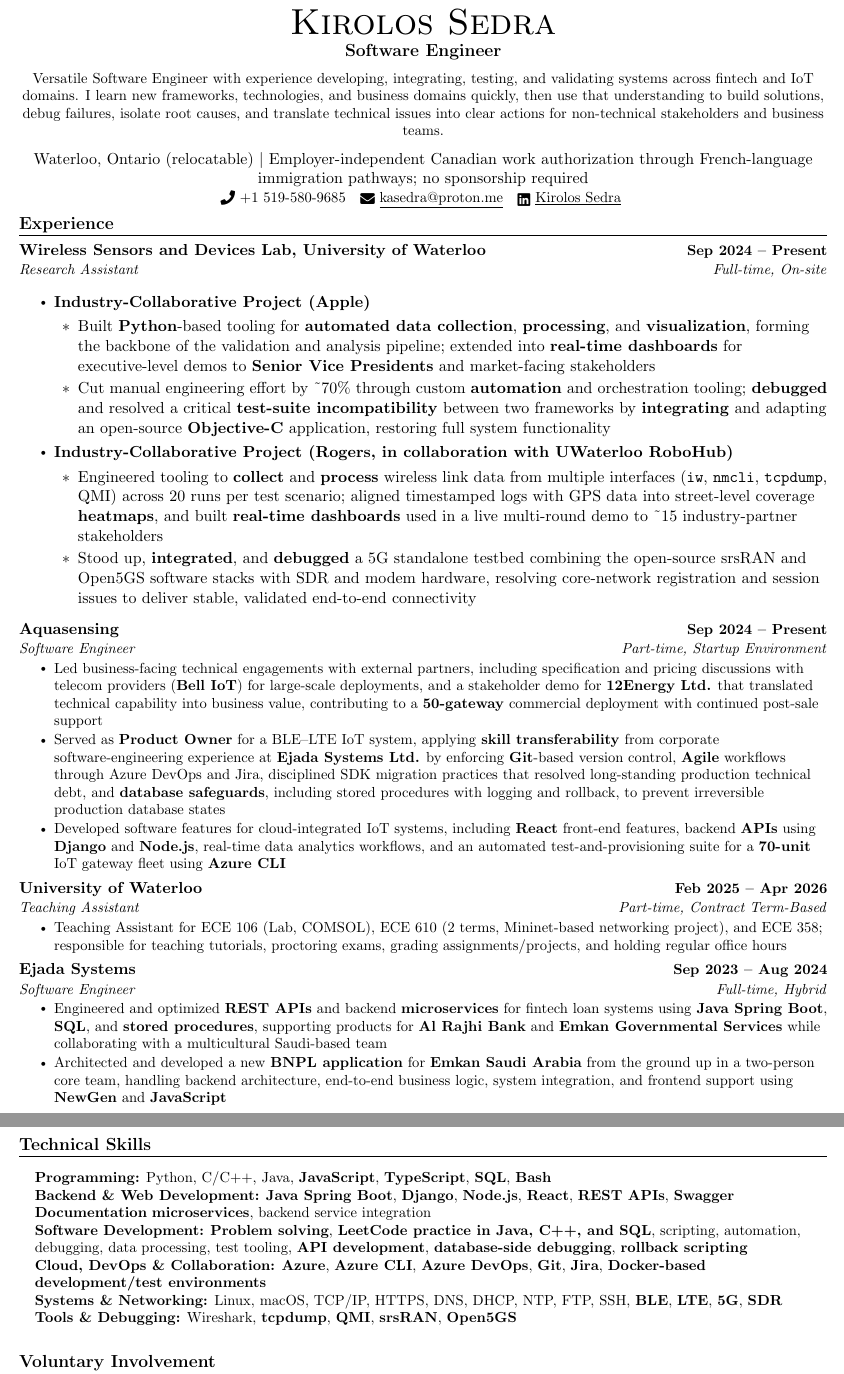
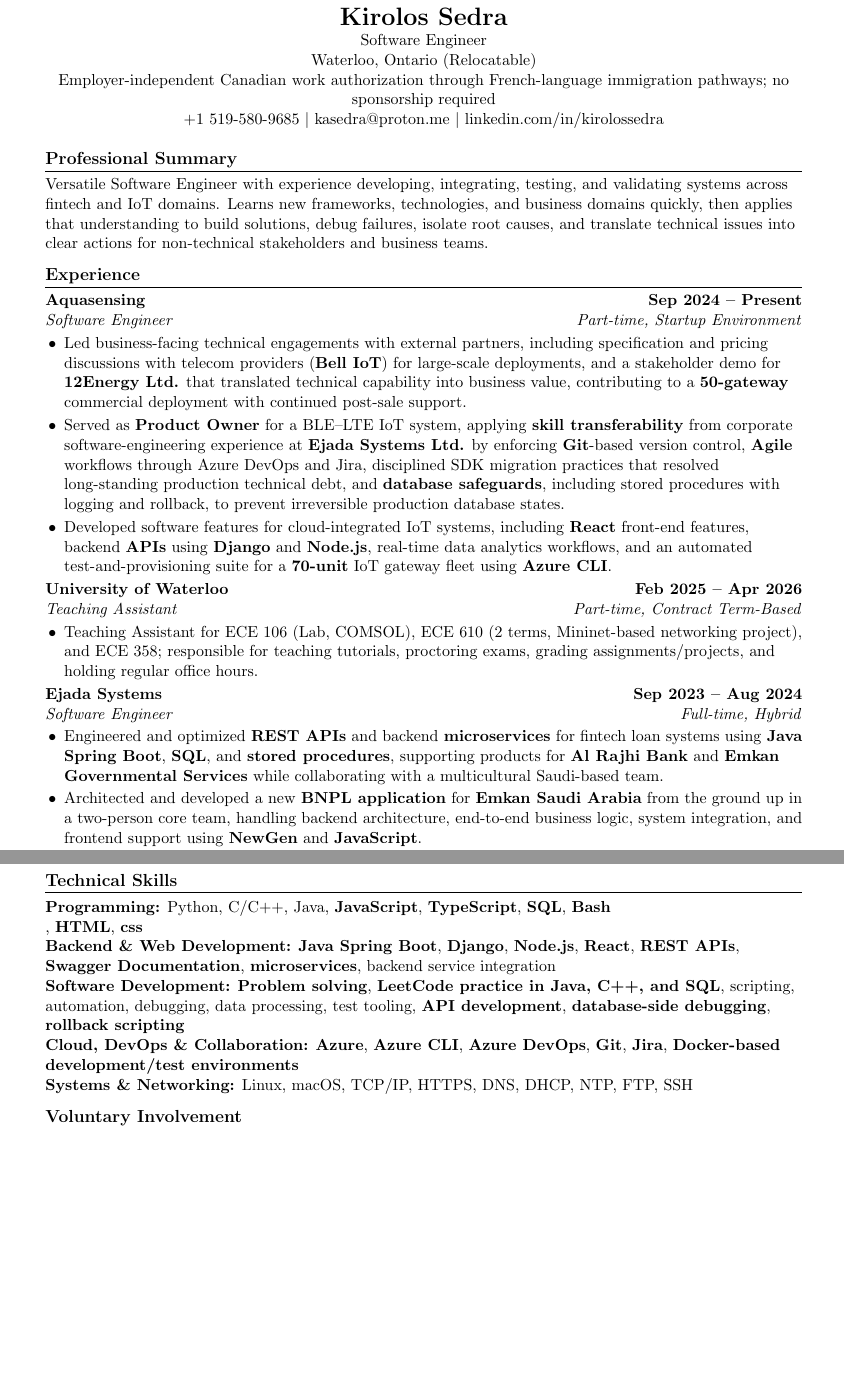
Before and after one commit to kirolossedra/MyCV, a LaTeX document (main.tex): two parts of pages 1 and 2 of 2, joined at a grey line, cut so that both start at the same text, the shorter picture padded with empty space. Compiled offline with pdfLaTeX.

Commit message:
Fixed Something I have

```diff
--- a/main.tex
+++ b/main.tex
@@ -89,67 +45,41 @@
 \begin{center}
-    {\Huge \scshape Kirolos Sedra} \\ \vspace{2pt}
-    {\large \bfseries Software Engineer} \\ \vspace{6pt}
-    {\small
-Versatile Software Engineer with experience developing, integrating, testing, and validating systems across fintech and IoT domains. I learn new frameworks, technologies, and business domains quickly, then use that understanding to build solutions, debug failures, isolate root causes, and translate technical issues into clear actions for non-technical stakeholders and business teams.
-
-    } \\ \vspace{6pt}
-    Waterloo, Ontario (relocatable) \textbar{} Employer-independent Canadian work authorization through French-language immigration pathways; no sponsorship required \\ \vspace{1pt}
-    \small \raisebox{-0.1\height}\faPhone\ +1 519-580-9685 ~ \href{mailto:kasedra@proton.me}{\raisebox{-0.2\height}\faEnvelope\  \underline{kasedra@proton.me}} ~
-    \href{https://linkedin.com/in/kirolossedra}{\raisebox{-0.2\height}\faLinkedin\ \underline{Kirolos Sedra}}
-    \vspace{-8pt}
+    {\LARGE \textbf{Kirolos Sedra}} \\
+    Software Engineer \\
+    Waterloo, Ontario (Relocatable) \\
+    Employer-independent Canadian work authorization through French-language immigration pathways; no sponsorship required \\
+    +1 519-580-9685 \textbar{}
+    \href{mailto:kasedra@proton.me}{kasedra@proton.me} \textbar{}
+    \href{https://linkedin.com/in/kirolossedra}{linkedin.com/in/kirolossedra}
 \end{center}
 
+\vspace{-4pt}
+
+\section{Professional Summary}
+
+Versatile Software Engineer with experience developing, integrating, testing, and validating systems across fintech and IoT domains. Learns new frameworks, technologies, and business domains quickly, then applies that understanding to build solutions, debug failures, isolate root causes, and translate technical issues into clear actions for non-technical stakeholders and business teams.
+
 \section{Experience}
-  \resumeSubHeadingListStart
-\resumeSubheading
-  {Wireless Sensors and Devices Lab, University of Waterloo}{Sep 2024 -- Present}
-  {Research Assistant}{Full-time, On-site}
-
-\resumeItemListStart
-
-\item \textbf{Industry-Collaborative Project (Apple)}
-\begin{itemize}[leftmargin=1.5em]
-    \item Built \textbf{Python}-based tooling for \textbf{automated data collection}, \textbf{processing}, and \textbf{visualization}, forming the backbone of the validation and analysis pipeline; extended into \textbf{real-time dashboards} for executive-level demos to \textbf{Senior Vice Presidents} and market-facing stakeholders
-    \item Cut manual engineering effort by \textasciitilde70\% through custom \textbf{automation} and orchestration tooling; \textbf{debugged} and resolved a critical \textbf{test-suite incompatibility} between two frameworks by \textbf{integrating} and adapting an open-source \textbf{Objective-C} application, restoring full system functionality
-\end{itemize}
-
-\item \textbf{Industry-Collaborative Project (Rogers, in collaboration with UWaterloo RoboHub)}
-\begin{itemize}[leftmargin=1.5em]
-    \item Engineered tooling to \textbf{collect} and \textbf{process} wireless link data from multiple interfaces (\texttt{iw}, \texttt{nmcli}, \texttt{tcpdump}, QMI) across 20 runs per test scenario; aligned timestamped logs with GPS data into street-level coverage \textbf{heatmaps}, and built \textbf{real-time dashboards} used in a live multi-round demo to \textasciitilde15 industry-partner stakeholders
-    \item Stood up, \textbf{integrated}, and \textbf{debugged} a 5G standalone testbed combining the open-source srsRAN and Open5GS software stacks with SDR and modem hardware, resolving core-network registration and session issues to deliver stable, validated end-to-end connectivity
-\end{itemize}
-
-
-  \resumeItemListEnd
-
-
-
 
 \resumeSubheading
 {Aquasensing}{Sep 2024 -- Present}
 {Software Engineer}{Part-time, Startup Environment}
-  \resumeItemListStart
-    \resumeItem{Led business-facing technical engagements with external partners, including specification and pricing discussions with telecom providers (\textbf{Bell IoT}) for large-scale deployments, and a stakeholder demo for \textbf{12Energy Ltd.} that translated technical capability into business value, contributing to a \textbf{50-gateway} commercial deployment with continued post-sale support}
-    \resumeItem{Served as \textbf{Product Owner} for a BLE--LTE IoT system, applying \textbf{skill transferability} from corporate software-engineering experience at \textbf{Ejada Systems Ltd.} by enforcing \textbf{Git}-based version control, \textbf{Agile} workflows through Azure DevOps and Jira, disciplined SDK migration practices that resolved long-standing production technical debt, and \textbf{database safeguards}, including stored procedures with logging and rollback, to prevent irreversible production database states}
-    \resumeItem{Developed software features for cloud-integrated IoT systems, including \textbf{React} front-end features, backend \textbf{APIs} using \textbf{Django} and \textbf{Node.js}, real-time data analytics workflows, and an automated test-and-provisioning suite for a \textbf{70-unit} IoT gateway fleet using \textbf{Azure CLI}}
-  \resumeItemListEnd
-
-
-
+\begin{itemize}
+    \item Led business-facing technical engagements with external partners, including specification and pricing discussions with telecom providers (\textbf{Bell IoT}) for large-scale deployments, and a stakeholder demo for \textbf{12Energy Ltd.} that translated technical capability into business value, contributing to a \textbf{50-gateway} commercial deployment with continued post-sale support.
+    \item Served as \textbf{Product Owner} for a BLE--LTE IoT system, applying \textbf{skill transferability} from corporate software-engineering experience at \textbf{Ejada Systems Ltd.} by enforcing \textbf{Git}-based version control, \textbf{Agile} workflows through Azure DevOps and Jira, disciplined SDK migration practices that resolved long-standing production technical debt, and \textbf{database safeguards}, including stored procedures with logging and rollback, to prevent irreversible production database states.
+    \item Developed software features for cloud-integrated IoT systems, including \textbf{React} front-end features, backend \textbf{APIs} using \textbf{Django} and \textbf{Node.js}, real-time data analytics workflows, and an automated test-and-provisioning suite for a \textbf{70-unit} IoT gateway fleet using \textbf{Azure CLI}.
+\end{itemize}
 
 \resumeSubheading
 {University of Waterloo}{Feb 2025 -- Apr 2026}
 {Teaching Assistant}{Part-time, Contract Term-Based}
-  \resumeItemListStart
-    \resumeItem{Teaching Assistant for ECE 106 (Lab, COMSOL), ECE 610 (2 terms, Mininet-based networking project), and ECE 358; responsible for teaching tutorials, proctoring exams, grading assignments/projects, and holding regular office hours}
-  \resumeItemListEnd
+\begin{itemize}
+    \item Teaching Assistant for ECE 106 (Lab, COMSOL), ECE 610 (2 terms, Mininet-based networking project), and ECE 358; responsible for teaching tutorials, proctoring exams, grading assignments/projects, and holding regular office hours.
+\end{itemize}
 
 \resumeSubheading
 {Ejada Systems}{Sep 2023 -- Aug 2024}
 {Software Engineer}{Full-time, Hybrid}
-  \resumeItemListStart
-    \resumeItem{Engineered and optimized \textbf{REST APIs} and backend \textbf{microservices} for fintech loan systems using \textbf{Java Spring Boot}, \textbf{SQL}, and \textbf{stored procedures}, supporting products for \textbf{Al Rajhi Bank} and \textbf{Emkan Governmental Services} while collaborating with a multicultural Saudi-based team}
-    \resumeItem{Architected and developed a new \textbf{BNPL application} for \textbf{Emkan Saudi Arabia} from the ground up in a two-person core team, handling backend architecture, end-to-end business logic, system integration, and frontend support using \textbf{NewGen} and \textbf{JavaScript}}
-    \resumeItem{Improved backend performance and deployment reliability by achieving \textbf{30\% faster SQL queries} through indexing and query optimization, increasing \textbf{API performance by 50\%} by removing redundant stored procedures, and maintaining rollback scripts, database logging, \textbf{SIT}, feature branches, and production release workflows}
-  \resumeItemListEnd
-
+\begin{itemize}
+    \item Engineered and optimized \textbf{REST APIs} and backend \textbf{microservices} for fintech loan systems using \textbf{Java Spring Boot}, \textbf{SQL}, and \textbf{stored procedures}, supporting products for \textbf{Al Rajhi Bank} and \textbf{Emkan Governmental Services} while collaborating with a multicultural Saudi-based team.
+    \item Architected and developed a new \textbf{BNPL application} for \textbf{Emkan Saudi Arabia} from the ground up in a two-person core team, handling backend architecture, end-to-end business logic, system integration, and frontend support using \textbf{NewGen} and \textbf{JavaScript}.
+    \item Improved backend performance and deployment reliability by achieving \textbf{30\% faster SQL queries} through indexing and query optimization, increasing \textbf{API performance by 50\%} by removing redundant stored procedures, and maintaining rollback scripts, database logging, \textbf{SIT}, feature branches, and production release workflows.
@@ -165,28 +97,16 @@
 {Ain Shams University}{Sep 2018 -- Jul 2023}
 {Bachelor of Science in Computer Engineering}{CGPA: 3.12/4.00}
 
+\section{Technical Skills}
 
-  \resumeSubHeadingListEnd
+\textbf{Programming:} Python, C/C++, Java, \textbf{JavaScript}, \textbf{TypeScript}, \textbf{SQL}, \textbf{Bash} \\,  \textbf{HTML}, \textbf{css}
 
-
-
-
-\section{Technical Skills}
- \begin{itemize}[leftmargin=0.15in, label={}]
-    \small{\item{
-     \textbf{Programming:} Python, C/C++, Java, \textbf{JavaScript}, \textbf{TypeScript}, \textbf{SQL}, \textbf{Bash} \\
-
-     \textbf{Backend \& Web Development:} \textbf{Java Spring Boot}, \textbf{Django}, \textbf{Node.js}, \textbf{React}, \textbf{REST APIs}, \textbf{Swagger Documentation} \textbf{microservices}, backend service integration \\
+\textbf{Backend \& Web Development:} \textbf{Java Spring Boot}, \textbf{Django}, \textbf{Node.js}, \textbf{React}, \textbf{REST APIs}, \textbf{Swagger Documentation}, \textbf{microservices}, backend service integration \\
 
 \textbf{Software Development:} \textbf{Problem solving}, \textbf{LeetCode practice in Java, C++, and SQL}, scripting, automation, debugging, data processing, test tooling, \textbf{API development}, \textbf{database-side debugging}, \textbf{rollback scripting} \\
 
 \textbf{Cloud, DevOps \& Collaboration:} \textbf{Azure}, \textbf{Azure CLI}, \textbf{Azure DevOps}, \textbf{Git}, \textbf{Jira}, \textbf{Docker-based development/test environments} \\
 
-     \textbf{Systems \& Networking:} Linux, macOS, TCP/IP, HTTPS, DNS, DHCP, NTP, FTP, SSH, \textbf{BLE}, \textbf{LTE}, \textbf{5G}, \textbf{SDR} \\
-
-     \textbf{Tools \& Debugging:} Wireshark, \textbf{tcpdump}, \textbf{QMI}, \textbf{srsRAN}, \textbf{Open5GS}
-    }}
- \end{itemize}
-
+\textbf{Systems \& Networking:} Linux, macOS, TCP/IP, HTTPS, DNS, DHCP, NTP, FTP, SSH
 
 \section{Voluntary Involvement}
```
Also changed, not shown: main.tex (109 more changed lines). Lines whose indentation alone changed are shown as unchanged.
